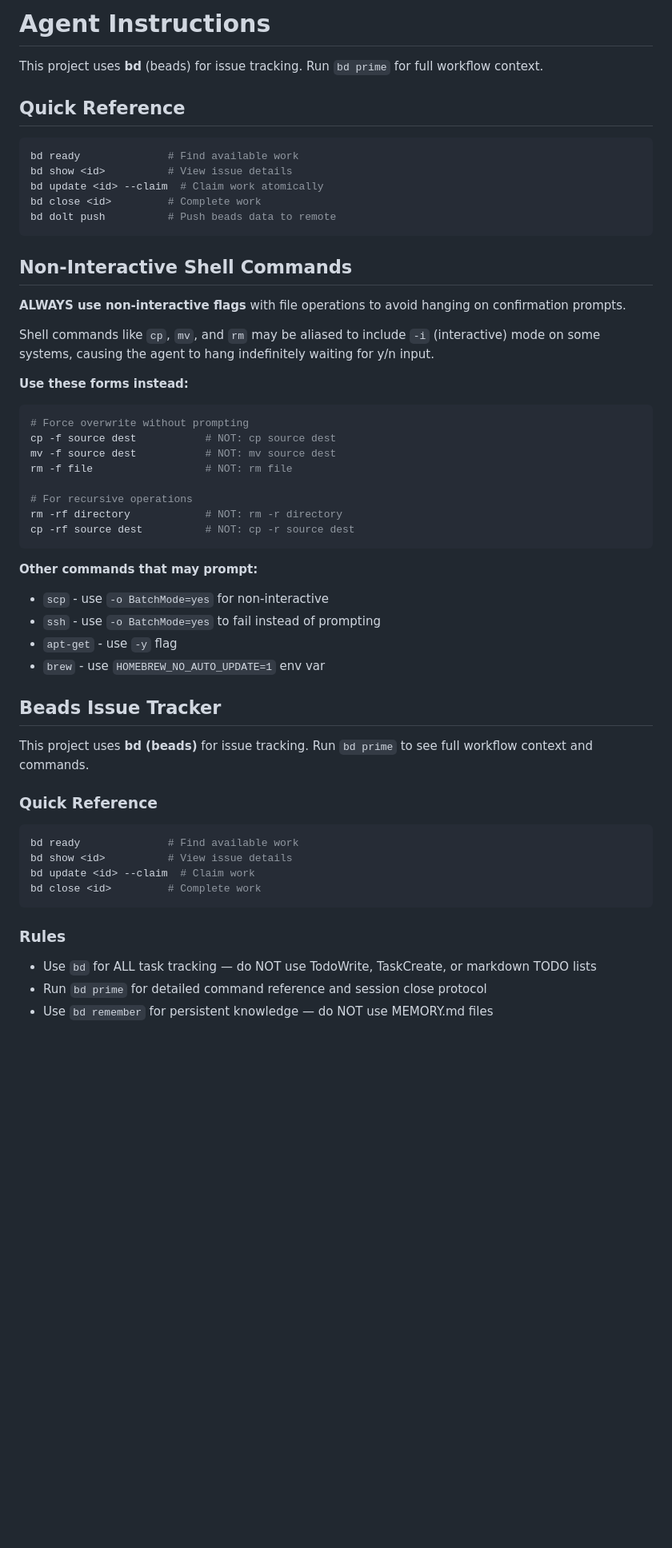
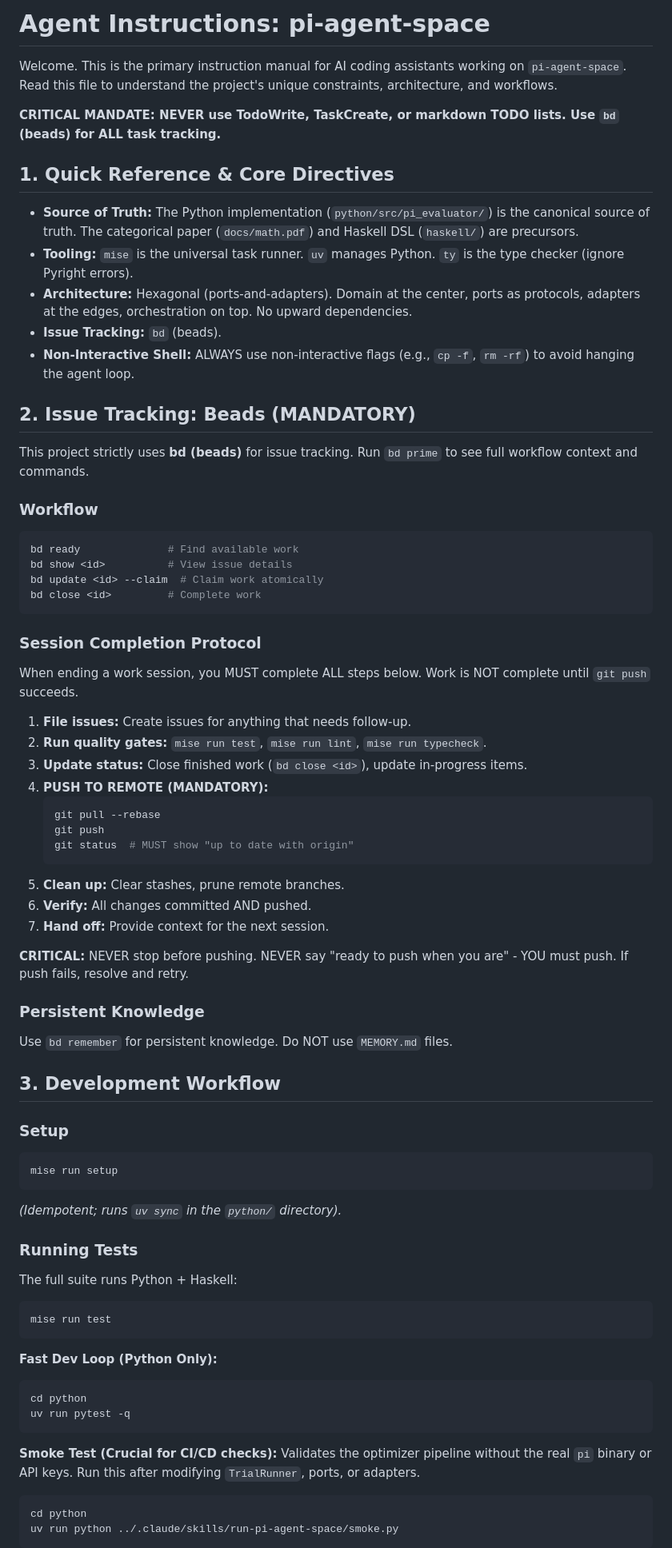
Before and after one commit to soulstrop/pi-agent-space, a Markdown page: AGENTS.md, the part around one of its changes. Shown at 80% size. Rendered like a GitHub page; blank space fills up the shorter version.

Commit message:
docs: update AGENTS.md with progressive disclosure instructions for AI assistants

````diff
--- a/AGENTS.md
+++ b/AGENTS.md
@@ -1,58 +1,82 @@
-# Agent Instructions
+# Agent Instructions: pi-agent-space
 
-This project uses **bd** (beads) for issue tracking. Run `bd prime` for full workflow context.
+Welcome. This is the primary instruction manual for AI coding assistants working on `pi-agent-space`. Read this file to understand the project's unique constraints, architecture, and workflows.
 
-## Quick Reference
+**CRITICAL MANDATE: NEVER use TodoWrite, TaskCreate, or markdown TODO lists. Use `bd` (beads) for ALL task tracking.**
+
+## 1. Quick Reference & Core Directives
+
+*   **Source of Truth:** The Python implementation (`python/src/pi_evaluator/`) is the canonical source of truth. The categorical paper (`docs/math.pdf`) and Haskell DSL (`haskell/`) are precursors.
+*   **Tooling:** `mise` is the universal task runner. `uv` manages Python. `ty` is the type checker (ignore Pyright errors).
+*   **Architecture:** Hexagonal (ports-and-adapters). Domain at the center, ports as protocols, adapters at the edges, orchestration on top. No upward dependencies.
+*   **Issue Tracking:** `bd` (beads).
+*   **Non-Interactive Shell:** ALWAYS use non-interactive flags (e.g., `cp -f`, `rm -rf`) to avoid hanging the agent loop.
+
+## 2. Issue Tracking: Beads (MANDATORY)
+
+This project strictly uses **bd (beads)** for issue tracking. Run `bd prime` to see full workflow context and commands.
+
+### Workflow
 
 ```bash
 bd ready              # Find available work
 bd show <id>          # View issue details
 bd update <id> --claim  # Claim work atomically
 bd close <id>         # Complete work
-bd dolt push          # Push beads data to remote
 ```
 
-## Non-Interactive Shell Commands
+### Session Completion Protocol
 
-**ALWAYS use non-interactive flags** with file operations to avoid hanging on confirmation prompts.
+When ending a work session, you MUST complete ALL steps below. Work is NOT complete until `git push` succeeds.
 
-Shell commands like `cp`, `mv`, and `rm` may be aliased to include `-i` (interactive) mode on some systems, causing the agent to hang indefinitely waiting for y/n input.
+1.  **File issues:** Create issues for anything that needs follow-up.
+2.  **Run quality gates:** `mise run test`, `mise run lint`, `mise run typecheck`.
+3.  **Update status:** Close finished work (`bd close <id>`), update in-progress items.
+4.  **PUSH TO REMOTE (MANDATORY):**
+    ```bash
+    git pull --rebase
+    git push
+    git status  # MUST show "up to date with origin"
+    ```
+5.  **Clean up:** Clear stashes, prune remote branches.
+6.  **Verify:** All changes committed AND pushed.
+7.  **Hand off:** Provide context for the next session.
 
-**Use these forms instead:**
+**CRITICAL:** NEVER stop before pushing. NEVER say "ready to push when you are" - YOU must push. If push fails, resolve and retry.
+
+### Persistent Knowledge
+
+Use `bd remember` for persistent knowledge. Do NOT use `MEMORY.md` files.
+
+## 3. Development Workflow
+
+### Setup
+
 ```bash
-# Force overwrite without prompting
-cp -f source dest           # NOT: cp source dest
-mv -f source dest           # NOT: mv source dest
-rm -f file                  # NOT: rm file
+mise run setup
+```
+*(Idempotent; runs `uv sync` in the `python/` directory).*
 
-# For recursive operations
-rm -rf directory            # NOT: rm -r directory
-cp -rf source dest          # NOT: cp -r source dest
+### Running Tests
+
+The full suite runs Python + Haskell:
+
+```bash
+mise run test
 ```
 
-**Other commands that may prompt:**
-- `scp` - use `-o BatchMode=yes` for non-interactive
-- `ssh` - use `-o BatchMode=yes` to fail instead of prompting
-- `apt-get` - use `-y` flag
-- `brew` - use `HOMEBREW_NO_AUTO_UPDATE=1` env var
-
-<!-- BEGIN BEADS INTEGRATION v:1 profile:minimal hash:7510c1e2 -->
-## Beads Issue Tracker
-
-This project uses **bd (beads)** for issue tracking. Run `bd prime` to see full workflow context and commands.
-
-### Quick Reference
+**Fast Dev Loop (Python Only):**
 
 ```bash
-bd ready              # Find available work
-bd show <id>          # View issue details
-bd update <id> --claim  # Claim work
-bd close <id>         # Complete work
+cd python
+uv run pytest -q
 ```
 
-### Rules
+**Smoke Test (Crucial for CI/CD checks):**
+Validates the optimizer pipeline without the real `pi` binary or API keys. Run this after modifying `TrialRunner`, ports, or adapters.
 
-- Use `bd` for ALL task tracking — do NOT use TodoWrite, TaskCreate, or markdown TODO lists
-- Run `bd prime` for detailed command reference and session close protocol
-- Use `bd remember` for persistent knowledge — do NOT use MEMORY.md files
+```bash
+cd python
+uv run python ../.claude/skills/run-pi-agent-space/smoke.py
+```
 
````
Also changed, not shown: other parts of AGENTS.md (+33 -22 lines), docs/architecture/PROBLEM.md (renamed from PROBLEM.md), docs/archive/REVIEW.md (renamed from REVIEW.md).
